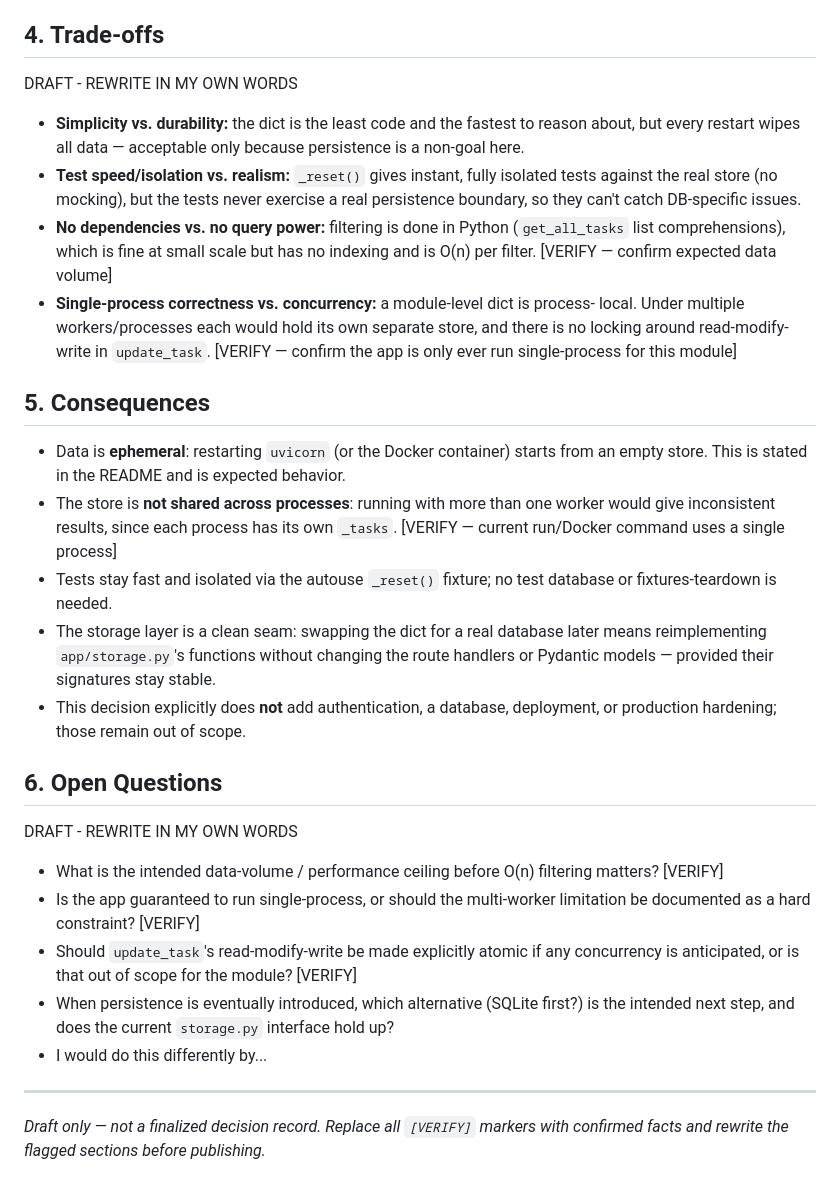
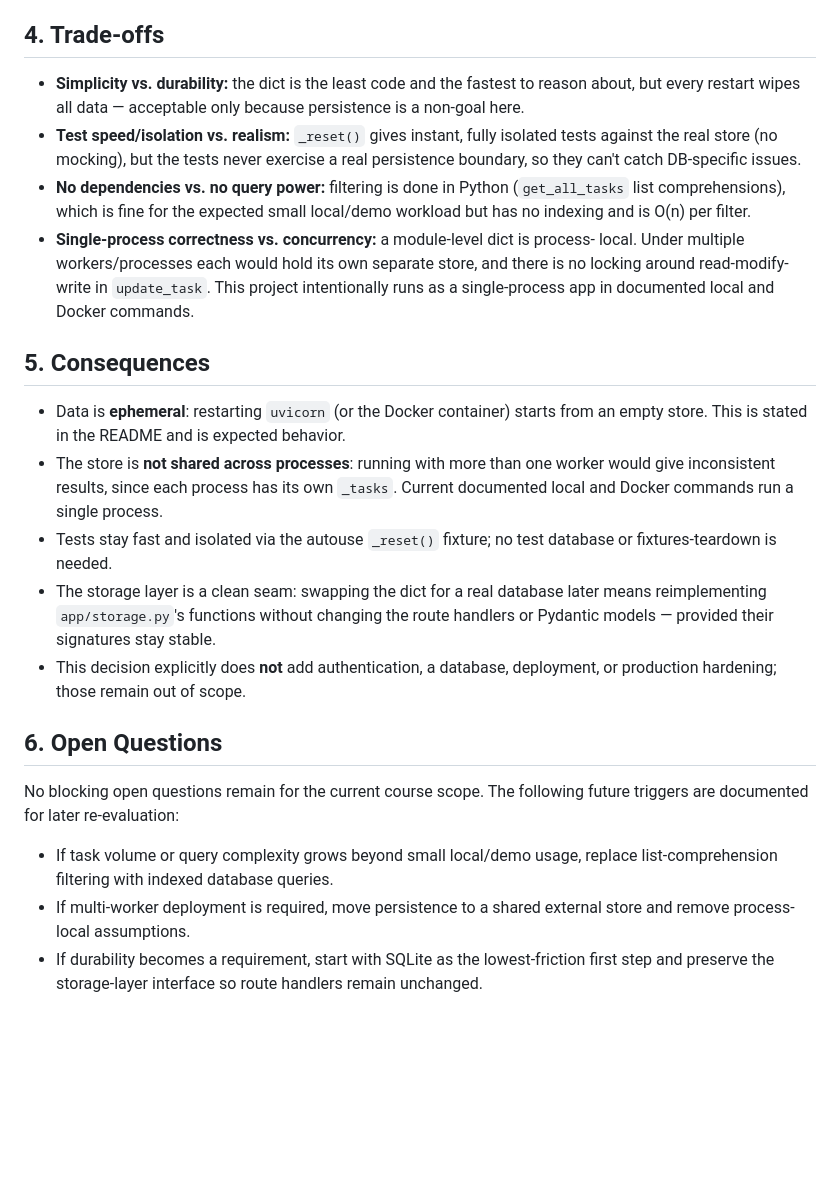
Before and after one commit to tngbox/task-tracker, a Markdown page: docs/decisions/adr-001.md, the part around one of its changes. Rendered like a GitHub page; blank space fills up the shorter version.

```diff
--- a/docs/decisions/adr-001.md
+++ b/docs/decisions/adr-001.md
@@ -51,8 +52,6 @@ the dictionary via `_reset()` before and after each test.
 
 ## 4. Trade-offs
 
-DRAFT - REWRITE IN MY OWN WORDS
-
 - **Simplicity vs. durability:** the dict is the least code and the fastest to
   reason about, but every restart wipes all data — acceptable only because
   persistence is a non-goal here.
@@ -60,12 +59,13 @@ DRAFT - REWRITE IN MY OWN WORDS
   tests against the real store (no mocking), but the tests never exercise a real
   persistence boundary, so they can't catch DB-specific issues.
 - **No dependencies vs. no query power:** filtering is done in Python
-  (`get_all_tasks` list comprehensions), which is fine at small scale but has no
-  indexing and is O(n) per filter. [VERIFY — confirm expected data volume]
+  (`get_all_tasks` list comprehensions), which is fine for the expected small
+  local/demo workload but has no indexing and is O(n) per filter.
 - **Single-process correctness vs. concurrency:** a module-level dict is process-
   local. Under multiple workers/processes each would hold its own separate store,
-  and there is no locking around read-modify-write in `update_task`. [VERIFY —
-  confirm the app is only ever run single-process for this module]
+  and there is no locking around read-modify-write in `update_task`. This
+  project intentionally runs as a single-process app in documented local and
+  Docker commands.
 
 ## 5. Consequences
 
@@ -73,7 +73,7 @@ DRAFT - REWRITE IN MY OWN WORDS
   from an empty store. This is stated in the README and is expected behavior.
 - The store is **not shared across processes**: running with more than one worker
   would give inconsistent results, since each process has its own `_tasks`.
-  [VERIFY — current run/Docker command uses a single process]
+  Current documented local and Docker commands run a single process.
 - Tests stay fast and isolated via the autouse `_reset()` fixture; no test
   database or fixtures-teardown is needed.
 - The storage layer is a clean seam: swapping the dict for a real database later
@@ -84,18 +84,13 @@ DRAFT - REWRITE IN MY OWN WORDS
 
 ## 6. Open Questions
 
-DRAFT - REWRITE IN MY OWN WORDS
+No blocking open questions remain for the current course scope. The following
+future triggers are documented for later re-evaluation:
 
-- What is the intended data-volume / performance ceiling before O(n) filtering
-  matters? [VERIFY]
-- Is the app guaranteed to run single-process, or should the multi-worker
-  limitation be documented as a hard constraint? [VERIFY]
-- Should `update_task`'s read-modify-write be made explicitly atomic if any
-  concurrency is anticipated, or is that out of scope for the module? [VERIFY]
-- When persistence is eventually introduced, which alternative (SQLite first?) is
-  the intended next step, and does the current `storage.py` interface hold up?
-- I would do this differently by...
-
----
-*Draft only — not a finalized decision record. Replace all `[VERIFY]` markers
-with confirmed facts and rewrite the flagged sections before publishing.*
+- If task volume or query complexity grows beyond small local/demo usage,
+  replace list-comprehension filtering with indexed database queries.
+- If multi-worker deployment is required, move persistence to a shared external
+  store and remove process-local assumptions.
+- If durability becomes a requirement, start with SQLite as the lowest-friction
+  first step and preserve the storage-layer interface so route handlers remain
+  unchanged.
```
Also changed, not shown: other parts of docs/decisions/adr-001.md (+19 -18 lines).
